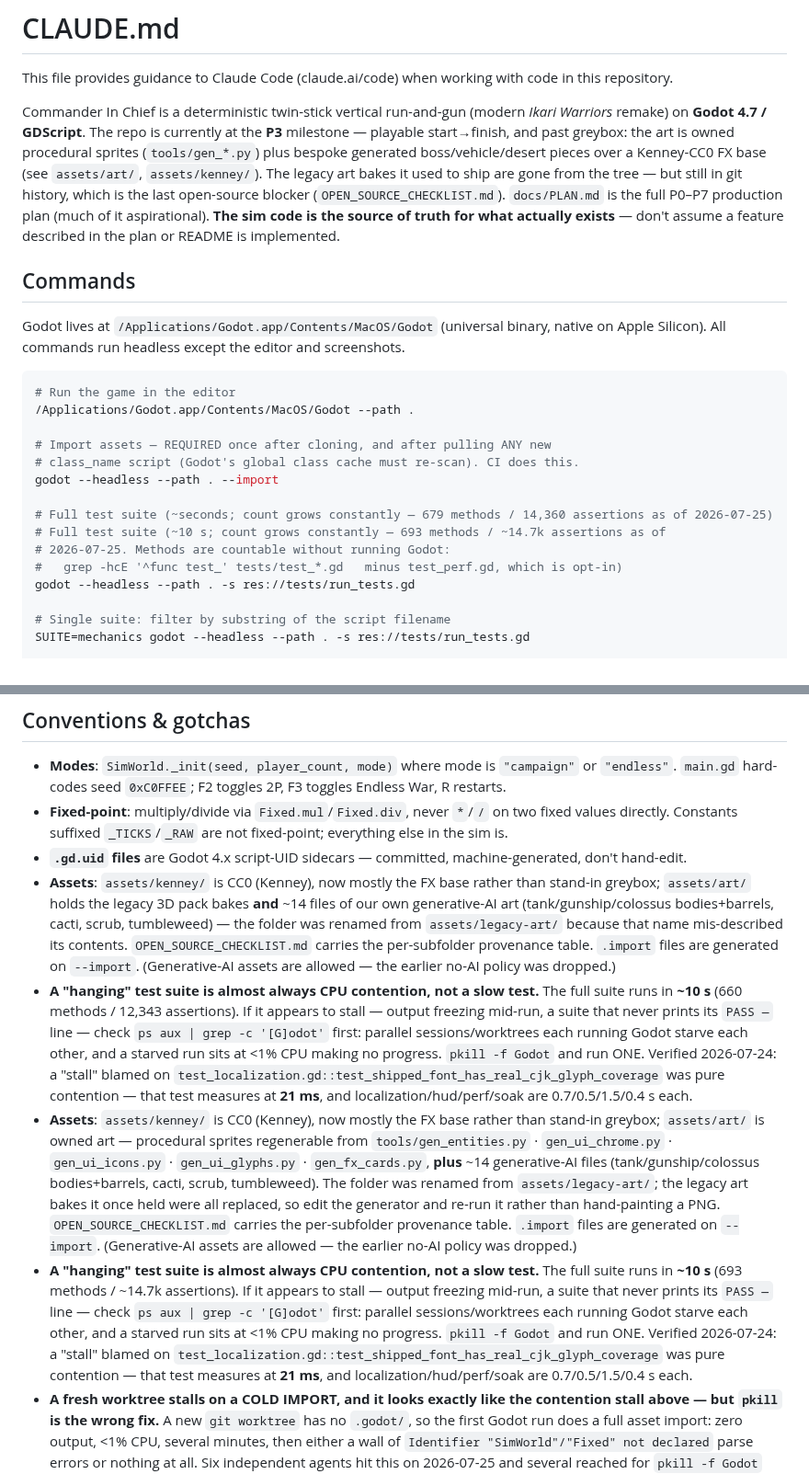
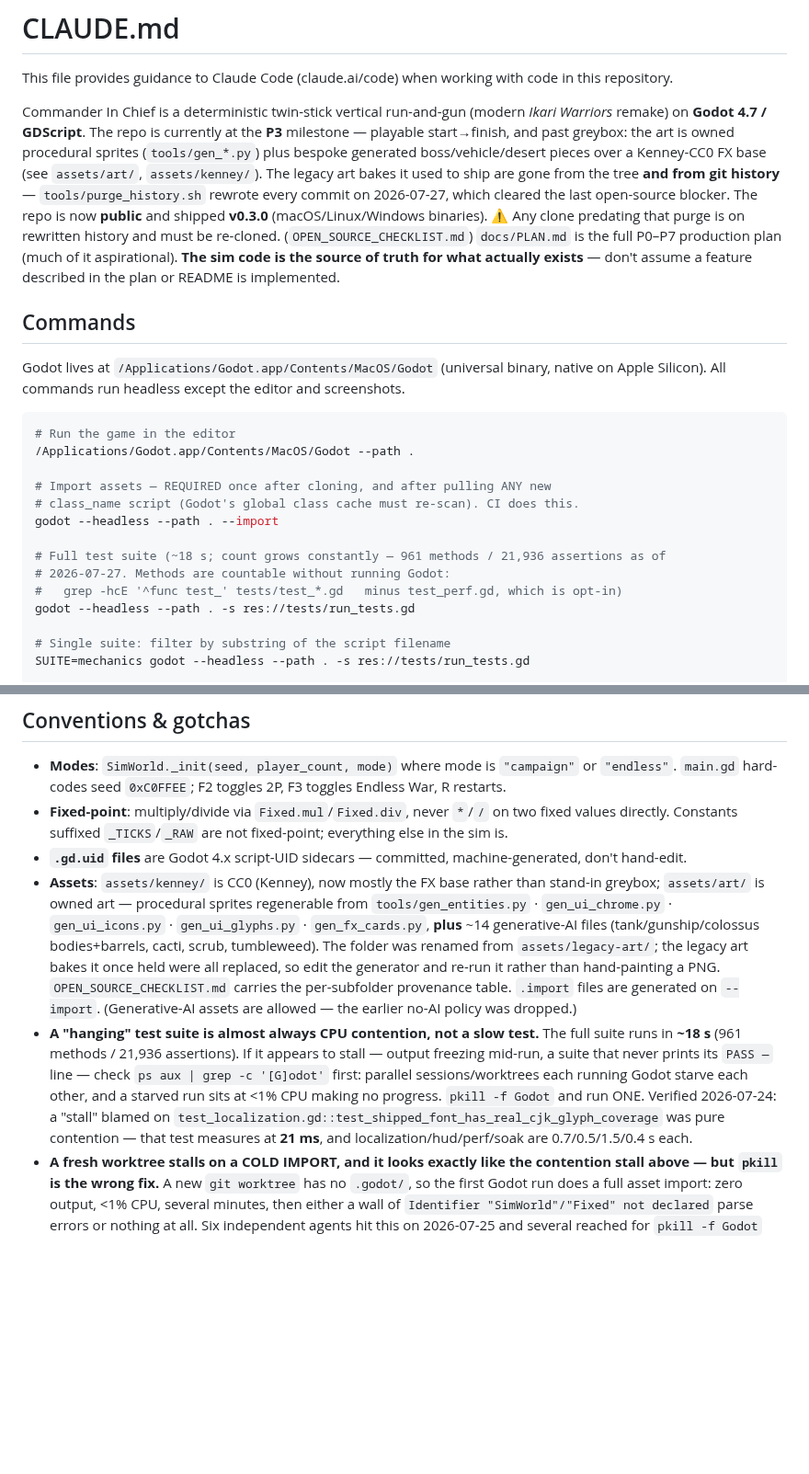
Before and after one commit to shoemoney/commander-in-chief, a Markdown page: CLAUDE.md, 2 parts joined by grey strips. Shown at 92% size. Drawn GitHub-style; blank space fills up the shorter version.

```diff
--- a/CLAUDE.md
+++ b/CLAUDE.md
@@ -2,7 +2,7 @@
 
 This file provides guidance to Claude Code (claude.ai/code) when working with code in this repository.
 
-Commander In Chief is a deterministic twin-stick vertical run-and-gun (modern *Ikari Warriors* remake) on **Godot 4.7 / GDScript**. The repo is currently at the **P3** milestone — playable start→finish, and past greybox: the art is owned procedural sprites (`tools/gen_*.py`) plus bespoke generated boss/vehicle/desert pieces over a Kenney-CC0 FX base (see `assets/art/`, `assets/kenney/`). The legacy art bakes it used to ship are gone from the tree — but still in git history, which is the last open-source blocker (`OPEN_SOURCE_CHECKLIST.md`). `docs/PLAN.md` is the full P0–P7 production plan (much of it aspirational). **The sim code is the source of truth for what actually exists** — don't assume a feature described in the plan or README is implemented.
+Commander In Chief is a deterministic twin-stick vertical run-and-gun (modern *Ikari Warriors* remake) on **Godot 4.7 / GDScript**. The repo is currently at the **P3** milestone — playable start→finish, and past greybox: the art is owned procedural sprites (`tools/gen_*.py`) plus bespoke generated boss/vehicle/desert pieces over a Kenney-CC0 FX base (see `assets/art/`, `assets/kenney/`). The legacy art bakes it used to ship are gone from the tree **and from git history** — `tools/purge_history.sh` rewrote every commit on 2026-07-27, which cleared the last open-source blocker. The repo is now **public** and shipped **v0.3.0** (macOS/Linux/Windows binaries). ⚠️ Any clone predating that purge is on rewritten history and must be re-cloned. (`OPEN_SOURCE_CHECKLIST.md`) `docs/PLAN.md` is the full P0–P7 production plan (much of it aspirational). **The sim code is the source of truth for what actually exists** — don't assume a feature described in the plan or README is implemented.
 
 ## Commands
 
@@ -16,9 +16,8 @@ Godot lives at `/Applications/Godot.app/Contents/MacOS/Godot` (universal binary,
 # class_name script (Godot's global class cache must re-scan). CI does this.
 godot --headless --path . --import
 
-# Full test suite (~seconds; count grows constantly — 679 methods / 14,360 assertions as of 2026-07-25)
-# Full test suite (~10 s; count grows constantly — 693 methods / ~14.7k assertions as of
-# 2026-07-25. Methods are countable without running Godot:
+# Full test suite (~18 s; count grows constantly — 961 methods / 21,936 assertions as of
+# 2026-07-27. Methods are countable without running Godot:
 #   grep -hcE '^func test_' tests/test_*.gd   minus test_perf.gd, which is opt-in)
 godot --headless --path . -s res://tests/run_tests.gd
 
@@ -73,10 +72,8 @@ The same discipline applies to `checksum()` itself: if you add a sim field that
 - **Modes**: `SimWorld._init(seed, player_count, mode)` where mode is `"campaign"` or `"endless"`. `main.gd` hard-codes seed `0xC0FFEE`; F2 toggles 2P, F3 toggles Endless War, R restarts.
 - **Fixed-point**: multiply/divide via `Fixed.mul`/`Fixed.div`, never `*`/`/` on two fixed values directly. Constants suffixed `_TICKS`/`_RAW` are not fixed-point; everything else in the sim is.
 - **`.gd.uid` files** are Godot 4.x script-UID sidecars — committed, machine-generated, don't hand-edit.
-- **Assets**: `assets/kenney/` is CC0 (Kenney), now mostly the FX base rather than stand-in greybox; `assets/art/` holds the legacy 3D pack bakes **and** ~14 files of our own generative-AI art (tank/gunship/colossus bodies+barrels, cacti, scrub, tumbleweed) — the folder was renamed from `assets/legacy-art/` because that name mis-described its contents. `OPEN_SOURCE_CHECKLIST.md` carries the per-subfolder provenance table. `.import` files are generated on `--import`. (Generative-AI assets are allowed — the earlier no-AI policy was dropped.)
-- **A "hanging" test suite is almost always CPU contention, not a slow test.** The full suite runs in **~10 s** (660 methods / 12,343 assertions). If it appears to stall — output freezing mid-run, a suite that never prints its `PASS —` line — check `ps aux | grep -c '[G]odot'` first: parallel sessions/worktrees each running Godot starve each other, and a starved run sits at <1% CPU making no progress. `pkill -f Godot` and run ONE. Verified 2026-07-24: a "stall" blamed on `test_localization.gd::test_shipped_font_has_real_cjk_glyph_coverage` was pure contention — that test measures at **21 ms**, and localization/hud/perf/soak are 0.7/0.5/1.5/0.4 s each.
 - **Assets**: `assets/kenney/` is CC0 (Kenney), now mostly the FX base rather than stand-in greybox; `assets/art/` is owned art — procedural sprites regenerable from `tools/gen_entities.py` · `gen_ui_chrome.py` · `gen_ui_icons.py` · `gen_ui_glyphs.py` · `gen_fx_cards.py`, **plus** ~14 generative-AI files (tank/gunship/colossus bodies+barrels, cacti, scrub, tumbleweed). The folder was renamed from `assets/legacy-art/`; the legacy art bakes it once held were all replaced, so edit the generator and re-run it rather than hand-painting a PNG. `OPEN_SOURCE_CHECKLIST.md` carries the per-subfolder provenance table. `.import` files are generated on `--import`. (Generative-AI assets are allowed — the earlier no-AI policy was dropped.)
-- **A "hanging" test suite is almost always CPU contention, not a slow test.** The full suite runs in **~10 s** (693 methods / ~14.7k assertions). If it appears to stall — output freezing mid-run, a suite that never prints its `PASS —` line — check `ps aux | grep -c '[G]odot'` first: parallel sessions/worktrees each running Godot starve each other, and a starved run sits at <1% CPU making no progress. `pkill -f Godot` and run ONE. Verified 2026-07-24: a "stall" blamed on `test_localization.gd::test_shipped_font_has_real_cjk_glyph_coverage` was pure contention — that test measures at **21 ms**, and localization/hud/perf/soak are 0.7/0.5/1.5/0.4 s each.
+- **A "hanging" test suite is almost always CPU contention, not a slow test.** The full suite runs in **~18 s** (961 methods / 21,936 assertions). If it appears to stall — output freezing mid-run, a suite that never prints its `PASS —` line — check `ps aux | grep -c '[G]odot'` first: parallel sessions/worktrees each running Godot starve each other, and a starved run sits at <1% CPU making no progress. `pkill -f Godot` and run ONE. Verified 2026-07-24: a "stall" blamed on `test_localization.gd::test_shipped_font_has_real_cjk_glyph_coverage` was pure contention — that test measures at **21 ms**, and localization/hud/perf/soak are 0.7/0.5/1.5/0.4 s each.
 - **A fresh worktree stalls on a COLD IMPORT, and it looks exactly like the contention stall above — but `pkill` is the wrong fix.** A new `git worktree` has no `.godot/`, so the first Godot run does a full asset import: zero output, <1% CPU, several minutes, then either a wall of `Identifier "SimWorld"/"Fixed" not declared` parse errors or nothing at all. Six independent agents hit this on 2026-07-25 and several reached for `pkill -f Godot` (the remedy for the *other* stall) before finding it. **Run `godot --headless --path <worktree> --import` once before the first test run** — or `cp -R <main>/.godot <worktree>/` to start warm. Tell them apart by CPU: contention = many Godot processes each starved; cold import = one process, machine otherwise idle.
 - **A THIRD stall: a script that ABORTED, leaving the SceneTree spinning with no main loop.** One Godot process, ~1% CPU, indefinite runtime, no output — indistinguishable at a glance from the cold-import stall, and it also looks like a slow/frame-paced probe. It is neither: an error inside `_init` (a bad dict key, in the observed case) kills the script before it installs a main loop, and the engine keeps running forever with nothing to do. Verified 2026-07-25 — the same probe, once fixed, ran **4,000 sim ticks in 1.87s at 97% CPU**, so a healthy headless sim run is CPU-BOUND. **Low CPU in a headless run means broken, never slow.** Tell the three apart: many starved procs = contention (`pkill`); one proc on an idle box with no `.godot/` = cold import (`--import`); one proc, low CPU, `.godot/` present = read the script's own stdout/stderr for an `_init` error before assuming anything about speed.
 - **A WARM-but-STALE `.godot` fails art tests on OLD PIXELS, and the red accuses the wrong thing.** The `cp -R .godot` trick above starts a worktree warm — but that cache is a snapshot. Merge in (or regenerate) a changed PNG afterwards and Godot keeps serving the *previously imported* texture: `Art.tex()` reads `.godot/imported/*.ctex`, not the PNG on disk. A test asserting the new art then fails while the working tree is completely correct — verified 2026-07-25, when a regenerated reticle merged with a byte-identical sha to its branch and its own test still reported "no E tick at radius 12", because the cache was stamped 33 minutes before the art. **Trusting that red means "fixing" a correct asset.** Before touching art a test complains about, compare `ls -la .godot/imported/<name>.png-*.ctex` against the PNG's mtime, and re-run `--import`. Note `--import` only re-imports what it thinks changed, and it is cheap — run it after ANY merge that touches `assets/`.
```
Also changed, not shown: README.md (+65 -12 lines), docs/media/gameplay_colossus.png (added), docs/media/gameplay_firefight.png (added), docs/media/gameplay_shop.png (added), docs/media/gameplay_tank.png (added).
